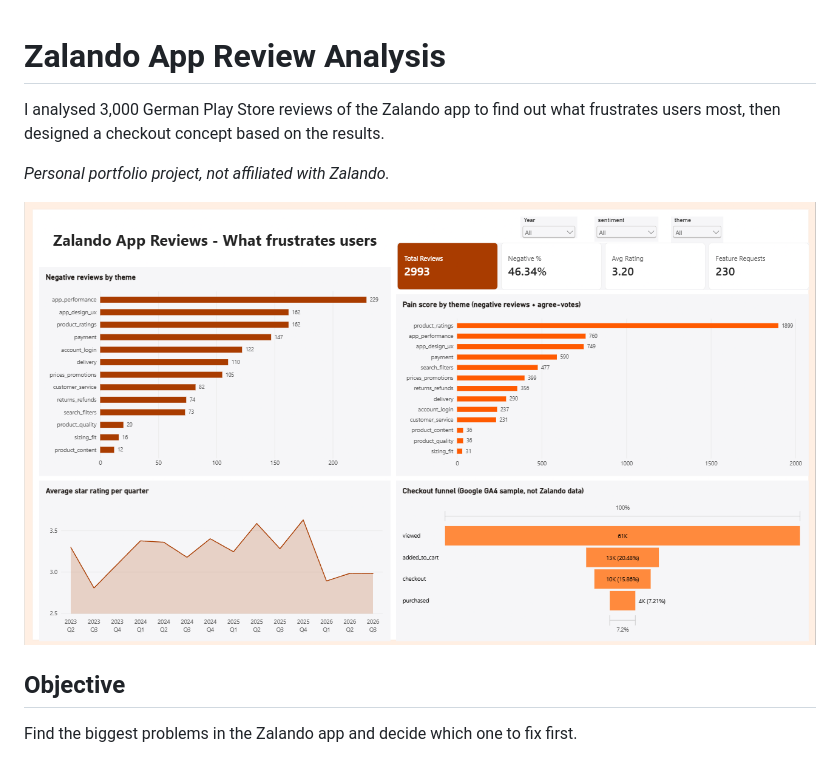
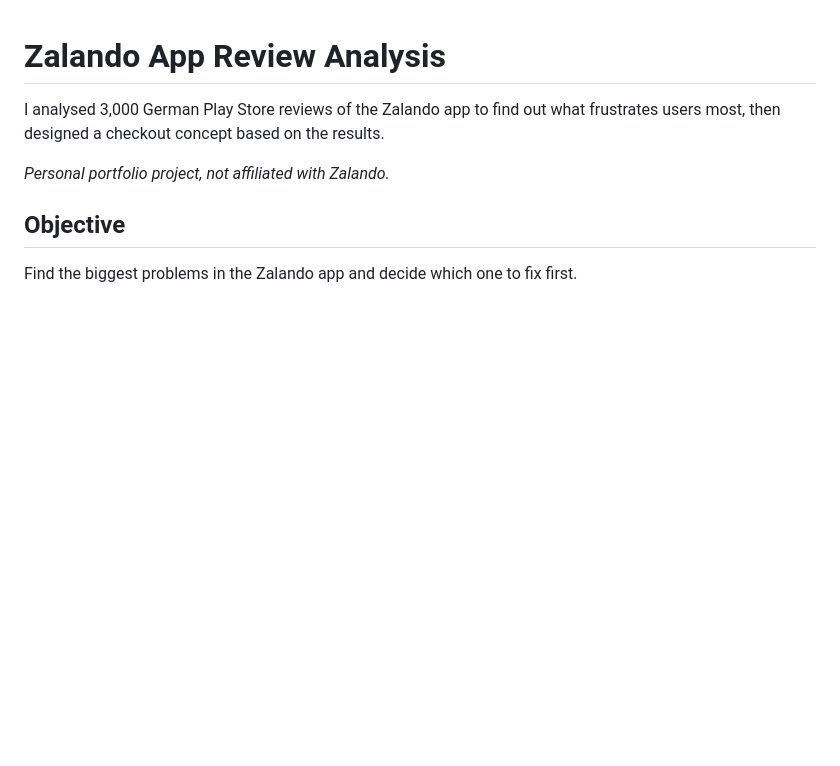
Before and after one commit to ramya-rajendra/zalando-app-review-analysis, a Markdown page: README.md, the part around the change. Drawn GitHub-style; blank space fills up the shorter version.

Commit message:
Remove dashboard image from README
Removed Power BI dashboard image from README.

```diff
--- a/README.md
+++ b/README.md
@@ -3,8 +3,6 @@
 I analysed 3,000 German Play Store reviews of the Zalando app to find out what frustrates users most, then designed a checkout concept based on the results.
 
 *Personal portfolio project, not affiliated with Zalando.*
-
-   ![Power BI dashboard](dashboard/dashboard.png)
 
 ## Objective
 
```
